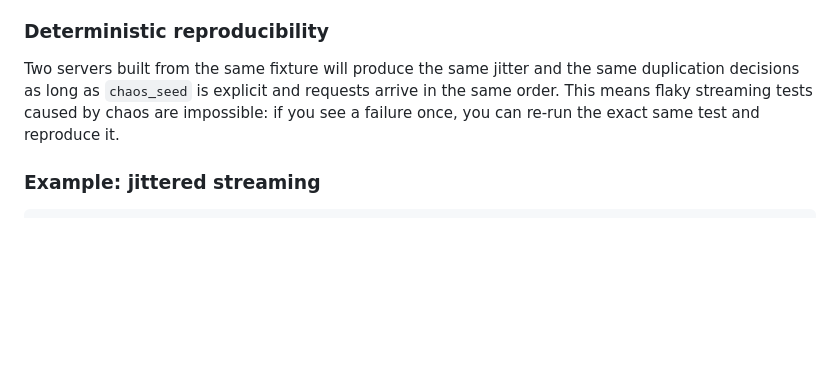
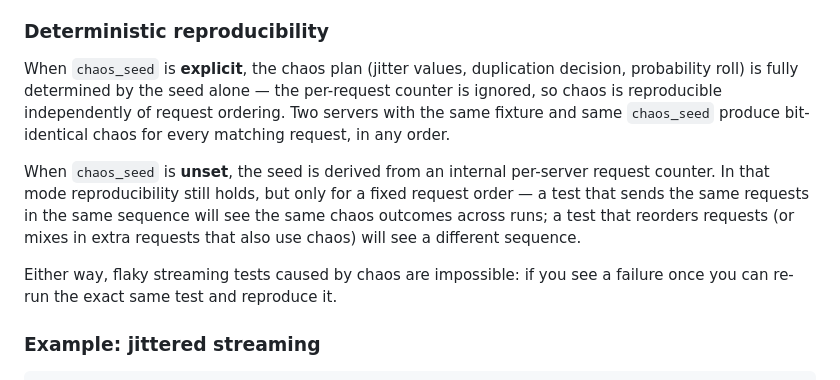
Before and after one commit to SkillDoAI/llmposter, a Markdown page: docs/failure-simulation.md, the part around the change. Rendered like a GitHub page; blank space fills up the shorter version.

Commit message:
docs: correct chaos reproducibility caveat + stream helper signature
Two CodeRabbit inline findings on PR #29:

1. docs/failure-simulation.md:143-147 — "Deterministic
   reproducibility" paragraph claimed chaos is reproducible "as
   long as chaos_seed is explicit AND requests arrive in the same
   order". The AND is wrong: when chaos_seed is explicit,
   derive_seed ignores the per-request counter entirely, so chaos
   is independent of request order. The request-order caveat only
   applies when chaos_seed is unset (and the seed derives from the
   counter). Rewrote the section to separate the two modes:
   - Explicit chaos_seed → reproducible in any request order
   - Implicit (counter-derived) → reproducible for a fixed order

2. SKILL.md v0.4.4 migration note — said "streaming helpers now
   take a Vec<u64> of per-frame delays". That was true at the time
   of the initial refactor, but commit abc1f2c changed the
   signature to `base_latency: u64` + `&ChaosPlan` (the plan
   generates delays at call time). Migration note now reflects the
   current signature so anyone maintaining a fork sees the right
   target.

```diff
--- a/docs/failure-simulation.md
+++ b/docs/failure-simulation.md
@@ -140,11 +140,23 @@ failure:
 
 ### Deterministic reproducibility
 
-Two servers built from the same fixture will produce the same jitter and
-the same duplication decisions as long as `chaos_seed` is explicit and
-requests arrive in the same order. This means flaky streaming tests
-caused by chaos are impossible: if you see a failure once, you can
-re-run the exact same test and reproduce it.
+When `chaos_seed` is **explicit**, the chaos plan (jitter values,
+duplication decision, probability roll) is fully determined by the
+seed alone — the per-request counter is ignored, so chaos is
+reproducible independently of request ordering. Two servers with
+the same fixture and same `chaos_seed` produce bit-identical chaos
+for every matching request, in any order.
+
+When `chaos_seed` is **unset**, the seed is derived from an internal
+per-server request counter. In that mode reproducibility still
+holds, but only for a fixed request order — a test that sends the
+same requests in the same sequence will see the same chaos outcomes
+across runs; a test that reorders requests (or mixes in extra
+requests that also use chaos) will see a different sequence.
+
+Either way, flaky streaming tests caused by chaos are impossible:
+if you see a failure once you can re-run the exact same test and
+reproduce it.
 
 ### Example: jittered streaming
 
```
Also changed, not shown: SKILL.md (+2 -2 lines).
